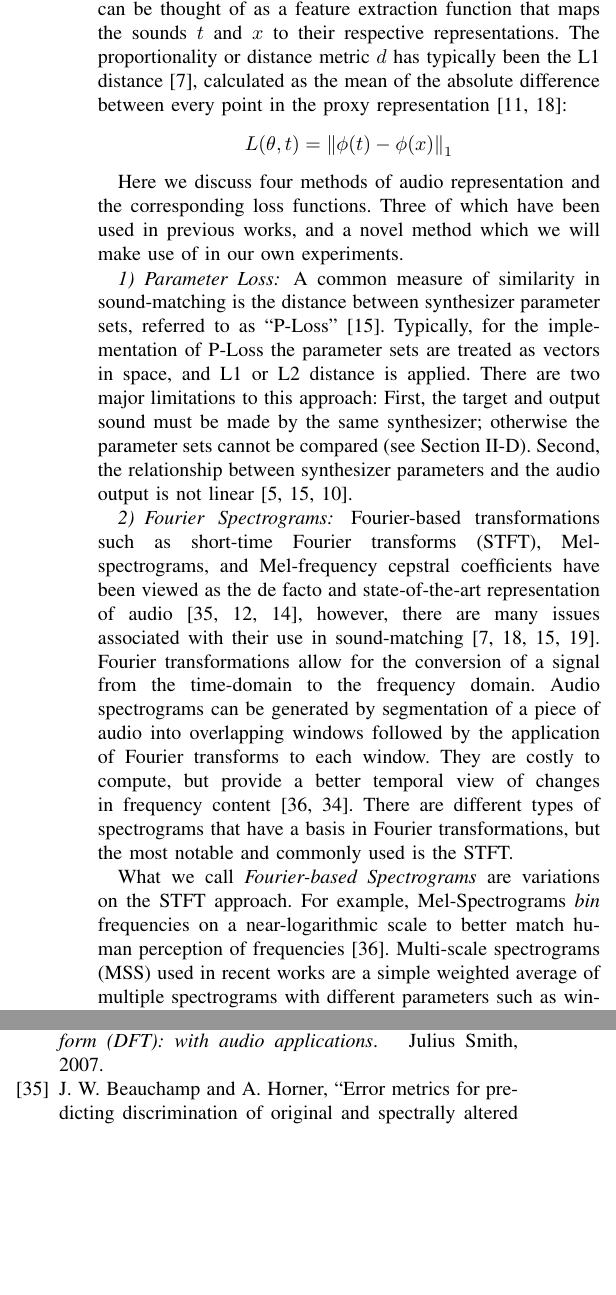
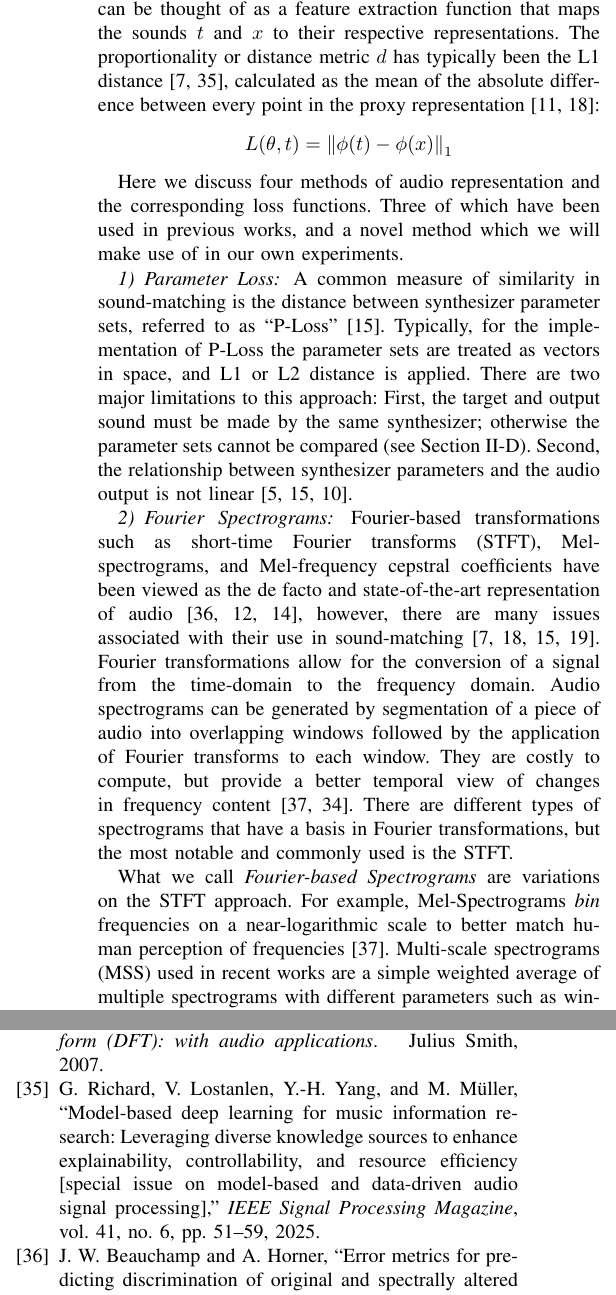
Before and after one commit to imilas/ieee_sound_matching, a LaTeX paper (main.tex): two parts of the columns of pages 3 and 12 of 13, joined at a grey line, cut so that both start at the same text, the shorter picture padded with empty space. Compiled offline with pdfLaTeX; a missing font is replaced by an installed copy or a similar font; a LaTeX package or settings file that is missing is left out.

Commit message:
Updates from Overleaf

```diff
--- a/main.tex
+++ b/main.tex
@@ -124,7 +124,7 @@ L(\theta, t) =  d\langle\phi(t),\phi(x)\rangle
 \noindent
 
 A proxy representation is the output of the function \( \phi \), which can be thought of as a feature extraction function that maps the sounds \( t \) and \( x \) to their respective representations.
-The proportionality or distance metric $d$ has typically been the L1 distance~\cite{turian2020sorry}, calculated as the mean of the absolute difference between every point in the proxy representation~\cite{engel2020ddsp,vahidi2023mesostructures}:
+The proportionality or distance metric $d$ has typically been the L1 distance~\cite{turian2020sorry,richard2025model}, calculated as the mean of the absolute difference between every point in the proxy representation~\cite{engel2020ddsp,vahidi2023mesostructures}:
 \[
 L(\theta, t) = \left\| \phi(t) - \phi(x) \right\|_1
 \]
```
Also changed, not shown: references.bib (+0 -1 lines), main.tex (2 more changed lines).
